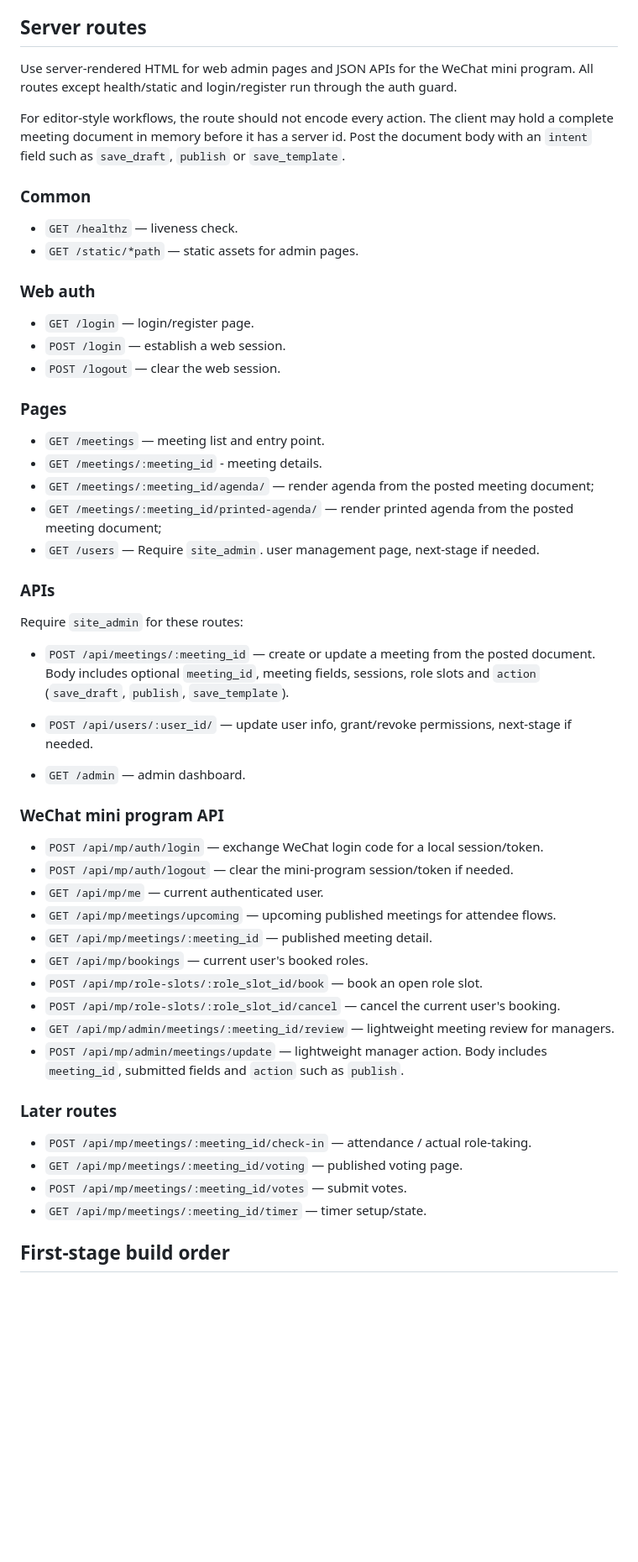
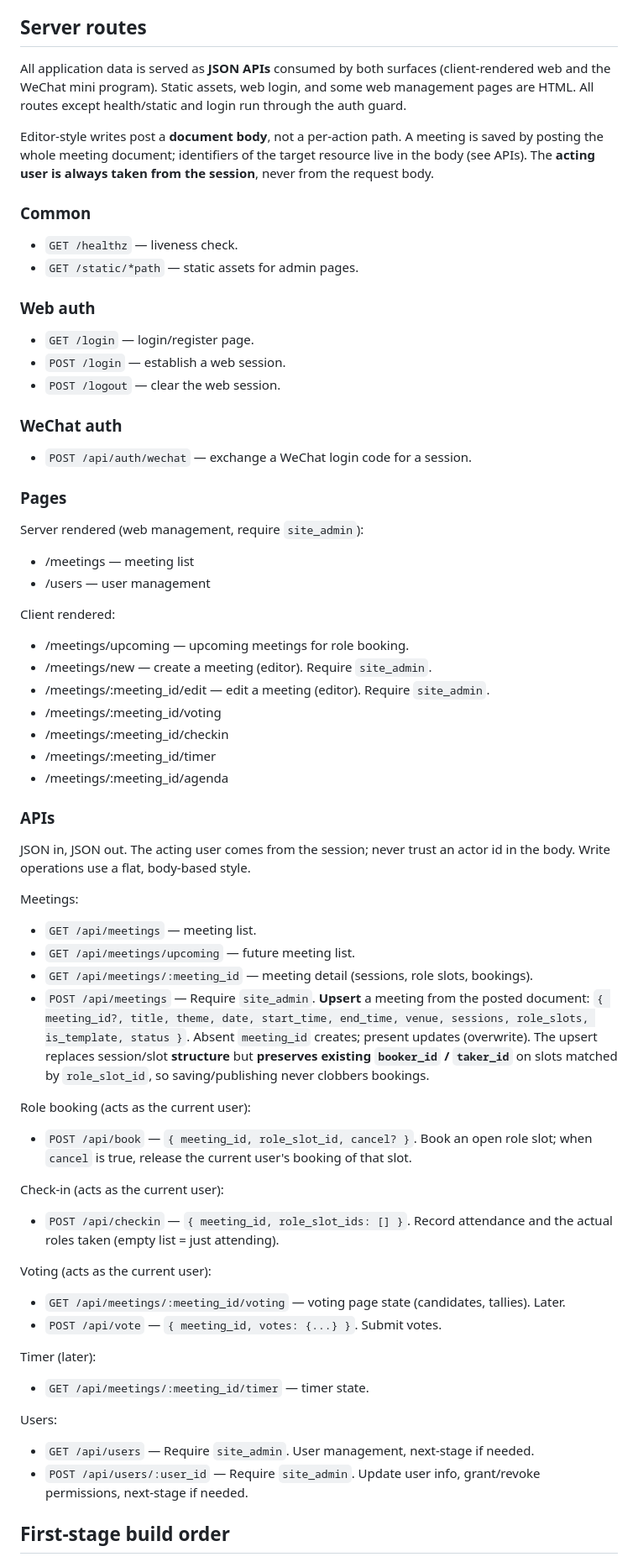
Before and after one commit to misu-tmc/misu, a Markdown page: design/arch.md, the part around the change. Shown at 84% size. Rendered like a GitHub page; blank space fills up the shorter version.

Commit message:
Routes and APIs

```diff
--- a/design/arch.md
+++ b/design/arch.md
@@ -48,12 +48,14 @@ Core service boundaries:
 
 ## Server routes
 
-Use server-rendered HTML for web admin pages and JSON APIs for the WeChat mini program.
-All routes except health/static and login/register run through the auth guard.
+All application data is served as **JSON APIs** consumed by both surfaces (client-rendered
+web and the WeChat mini program). Static assets, web login, and some web management pages are HTML.
+All routes except health/static and login run through the auth guard.
 
-For editor-style workflows, the route should not encode every action. The client may
-hold a complete meeting document in memory before it has a server id. Post the document
-body with an `intent` field such as `save_draft`, `publish` or `save_template`.
+Editor-style writes post a **document body**, not a per-action path. A meeting is saved
+by posting the whole meeting document; identifiers of the target resource live in the
+body (see APIs). The **acting user is always taken from the session**, never from the
+request body.
 
 ### Common
 
@@ -66,46 +68,62 @@ body with an `intent` field such as `save_draft`, `publish` or `save_template`.
 - `POST /login` — establish a web session.
 - `POST /logout` — clear the web session.
 
+### WeChat auth
+
+- `POST /api/auth/wechat` — exchange a WeChat login code for a session.
+
 ### Pages
 
-- `GET /meetings` — meeting list and entry point.
-- `GET /meetings/:meeting_id` - meeting details.
-- `GET /meetings/:meeting_id/agenda/` — render agenda from the posted meeting document;
-- `GET /meetings/:meeting_id/printed-agenda/` — render printed agenda  from the posted meeting document;
-- `GET /users` — Require `site_admin`. user management page, next-stage if needed.
+Server rendered (web management, require `site_admin`):
+- /meetings — meeting list
+- /users — user management
+
+Client rendered:
+- /meetings/upcoming — upcoming meetings for role booking.
+- /meetings/new — create a meeting (editor). Require `site_admin`.
+- /meetings/:meeting_id/edit — edit a meeting (editor). Require `site_admin`.
+- /meetings/:meeting_id/voting
+- /meetings/:meeting_id/checkin
+- /meetings/:meeting_id/timer
+- /meetings/:meeting_id/agenda
+
 
 ### APIs
 
-Require `site_admin` for these routes:
-- `POST /api/meetings/:meeting_id` — create or update a meeting from the posted document.
-  Body includes optional `meeting_id`, meeting fields, sessions, role slots and `action`
-  (`save_draft`, `publish`, `save_template`).
+JSON in, JSON out. The acting user comes from the session; never trust an actor id in the
+body. Write operations use a flat, body-based style.
 
-- `POST /api/users/:user_id/` — update user info, grant/revoke permissions, next-stage if needed.
+Meetings:
+- `GET /api/meetings` — meeting list.
+- `GET /api/meetings/upcoming` — future meeting list.
+- `GET /api/meetings/:meeting_id` — meeting detail (sessions, role slots, bookings).
+- `POST /api/meetings` — Require `site_admin`. **Upsert** a meeting from the posted
+  document: `{ meeting_id?, title, theme, date, start_time, end_time, venue, sessions,
+  role_slots, is_template, status }`. Absent `meeting_id` creates; present updates
+  (overwrite). The upsert replaces session/slot **structure** but **preserves existing
+  `booker_id` / `taker_id`** on slots matched by `role_slot_id`, so saving/publishing
+  never clobbers bookings.
 
-- `GET /admin` — admin dashboard.
+Role booking (acts as the current user):
+- `POST /api/book` — `{ meeting_id, role_slot_id, cancel? }`. Book an open role slot;
+  when `cancel` is true, release the current user's booking of that slot.
 
+Check-in (acts as the current user):
+- `POST /api/checkin` — `{ meeting_id, role_slot_ids: [] }`. Record attendance and the
+  actual roles taken (empty list = just attending).
 
-### WeChat mini program API
+Voting (acts as the current user):
+- `GET /api/meetings/:meeting_id/voting` — voting page state (candidates, tallies). Later.
+- `POST /api/vote` — `{ meeting_id, votes: {...} }`. Submit votes.
 
-- `POST /api/mp/auth/login` — exchange WeChat login code for a local session/token.
-- `POST /api/mp/auth/logout` — clear the mini-program session/token if needed.
-- `GET /api/mp/me` — current authenticated user.
-- `GET /api/mp/meetings/upcoming` — upcoming published meetings for attendee flows.
-- `GET /api/mp/meetings/:meeting_id` — published meeting detail.
-- `GET /api/mp/bookings` — current user's booked roles.
-- `POST /api/mp/role-slots/:role_slot_id/book` — book an open role slot.
-- `POST /api/mp/role-slots/:role_slot_id/cancel` — cancel the current user's booking.
-- `GET /api/mp/admin/meetings/:meeting_id/review` — lightweight meeting review for managers.
-- `POST /api/mp/admin/meetings/update` — lightweight manager action. Body includes
-  `meeting_id`, submitted fields and `action` such as `publish`.
+Timer (later):
+- `GET /api/meetings/:meeting_id/timer` — timer state.
 
-### Later routes
+Users:
+- `GET /api/users` — Require `site_admin`. User management, next-stage if needed.
+- `POST /api/users/:user_id` — Require `site_admin`. Update user info, grant/revoke
+  permissions, next-stage if needed.
 
-- `POST /api/mp/meetings/:meeting_id/check-in` — attendance / actual role-taking.
-- `GET /api/mp/meetings/:meeting_id/voting` — published voting page.
-- `POST /api/mp/meetings/:meeting_id/votes` — submit votes.
-- `GET /api/mp/meetings/:meeting_id/timer` — timer setup/state.
 
 ## First-stage build order
 
```
